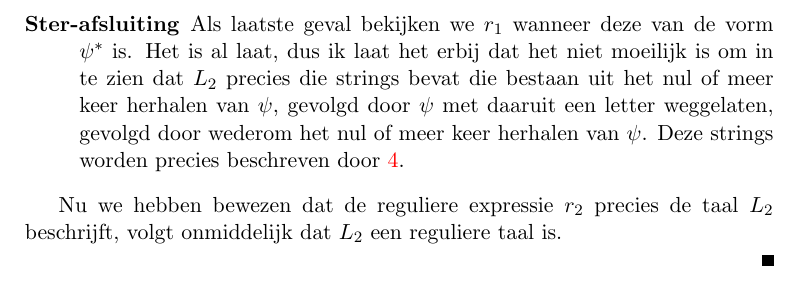
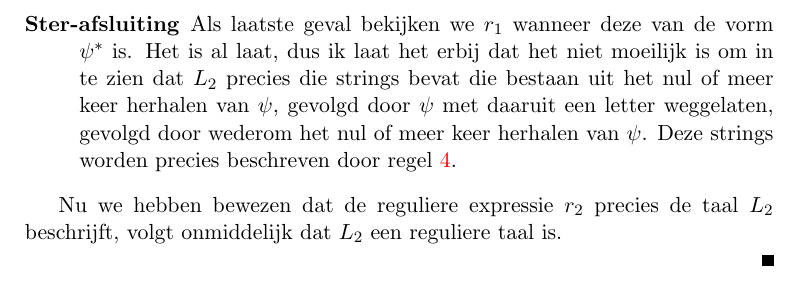
Before and after one commit to martijnvermaat/documents, a LaTeX document (vu/formele-talen/huiswerk-1.tex): part of page 4 of 4, cut so that both start at the same text. Compiled offline with pdfLaTeX.

Commit message:
Schoonheidsfoutje in tekst.

```diff
--- a/vu/formele-talen/huiswerk-1.tex
+++ b/vu/formele-talen/huiswerk-1.tex
@@ -234,7 +234,7 @@ is. Het is al laat, dus ik laat het erbij dat het niet moeilijk is om in
 te zien dat $L_{2}$ precies die strings bevat die bestaan uit het nul of
 meer keer herhalen van $\psi$, gevolgd door $\psi$ met daaruit een letter
 weggelaten, gevolgd door wederom het nul of meer keer herhalen van $\psi$.
-Deze strings worden precies beschreven door \ref{regel:herh}.
+Deze strings worden precies beschreven door regel \ref{regel:herh}.
 
 \end{description}
 
```
